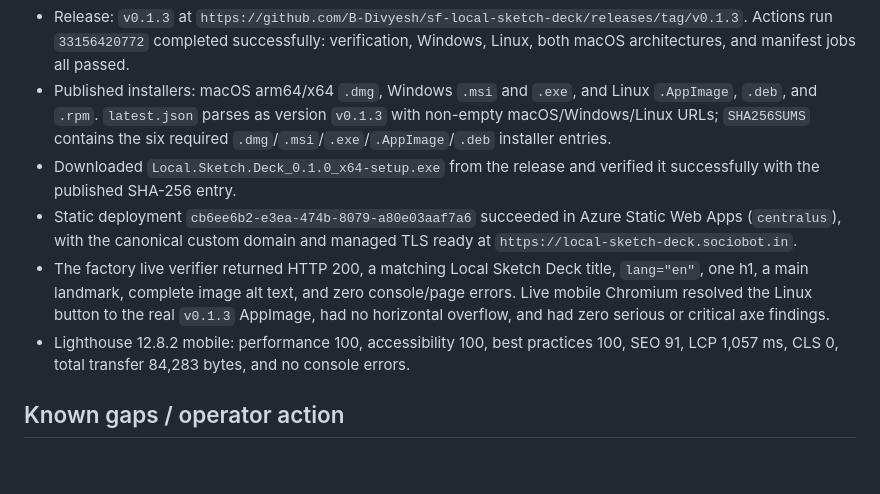
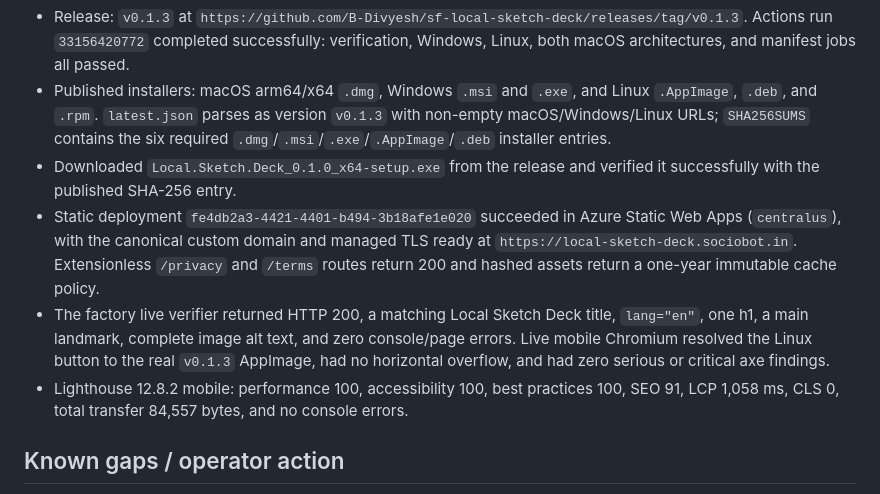
Before and after one commit to B-Divyesh/sf-local-sketch-deck, a Markdown page: .factory/handoff.md, the part around the change. Drawn GitHub-style; blank space fills up the shorter version.

Commit message:
docs: record final live verification

```diff
--- a/.factory/handoff.md
+++ b/.factory/handoff.md
@@ -91,16 +91,18 @@ states, labels, alt text, reduced-motion rules, and mobile layout.
   required `.dmg`/`.msi`/`.exe`/`.AppImage`/`.deb` installer entries.
 * Downloaded `Local.Sketch.Deck_0.1.0_x64-setup.exe` from the release and
   verified it successfully with the published SHA-256 entry.
-* Static deployment `cb6ee6b2-e3ea-474b-8079-a80e03aaf7a6` succeeded in Azure
+* Static deployment `fe4db2a3-4421-4401-b494-3b18afe1e020` succeeded in Azure
   Static Web Apps (`centralus`), with the canonical custom domain and managed
-  TLS ready at `https://local-sketch-deck.sociobot.in`.
+  TLS ready at `https://local-sketch-deck.sociobot.in`. Extensionless
+  `/privacy` and `/terms` routes return 200 and hashed assets return a one-year
+  immutable cache policy.
 * The factory live verifier returned HTTP 200, a matching Local Sketch Deck
   title, `lang="en"`, one h1, a main landmark, complete image alt text, and zero
   console/page errors. Live mobile Chromium resolved the Linux button to the
   real `v0.1.3` AppImage, had no horizontal overflow, and had zero serious or
   critical axe findings.
 * Lighthouse 12.8.2 mobile: performance 100, accessibility 100, best practices
-  100, SEO 91, LCP 1,057 ms, CLS 0, total transfer 84,283 bytes, and no console
+  100, SEO 91, LCP 1,058 ms, CLS 0, total transfer 84,557 bytes, and no console
   errors.
 
 ## Known gaps / operator action
```
